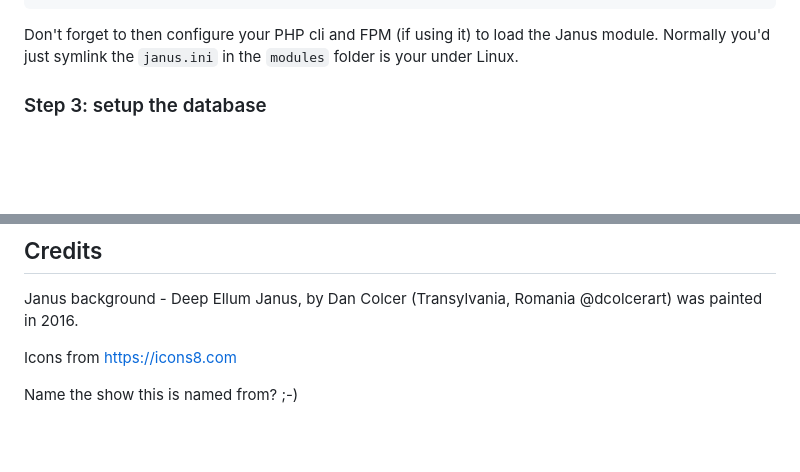
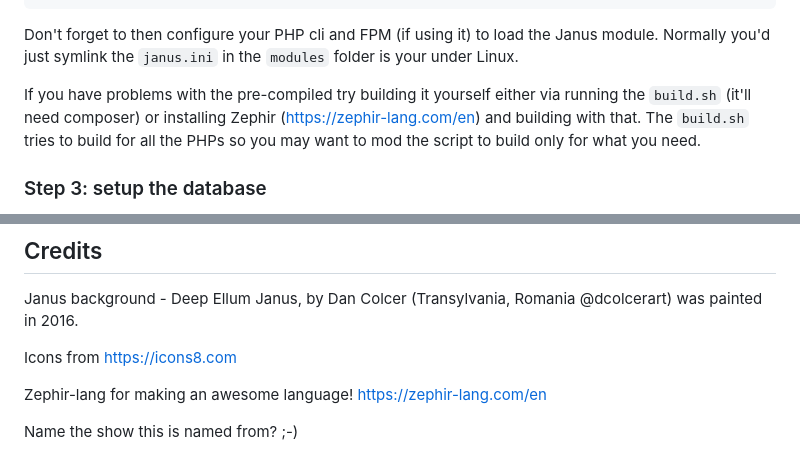
Before and after one commit to kytschi/janus, a Markdown page: README.md, 2 parts joined by grey strips. GitHub-like rendering; blank space fills up the shorter version.

````diff
--- a/README.md
+++ b/README.md
@@ -27,6 +27,8 @@ extension=/var/www/janus/compiled/php8.1-janus.so
 ```
 
 Don't forget to then configure your PHP cli and FPM (if using it) to load the Janus module. Normally you'd just symlink the `janus.ini` in the `modules` folder is your under Linux.
+
+If you have problems with the pre-compiled try building it yourself either via running the `build.sh` (it'll need composer) or installing Zephir (https://zephir-lang.com/en) and building with that. The `build.sh` tries to build for all the PHPs so you may want to mod the script to build only for what you need.
 
 ### Step 3: setup the database
 In the Janus folder copy `janus.db.example` to `janus.db`. You can place this SQLite databse anywhere you like, it doesn't have to be in the Janus folder.
@@ -73,4 +75,7 @@ Janus background - Deep Ellum Janus, by Dan Colcer (Transylvania, Romania @dcolc
 
 Icons from https://icons8.com
 
+Zephir-lang for making an awesome language!
+https://zephir-lang.com/en
+
 Name the show this is named from? ;-)
````
